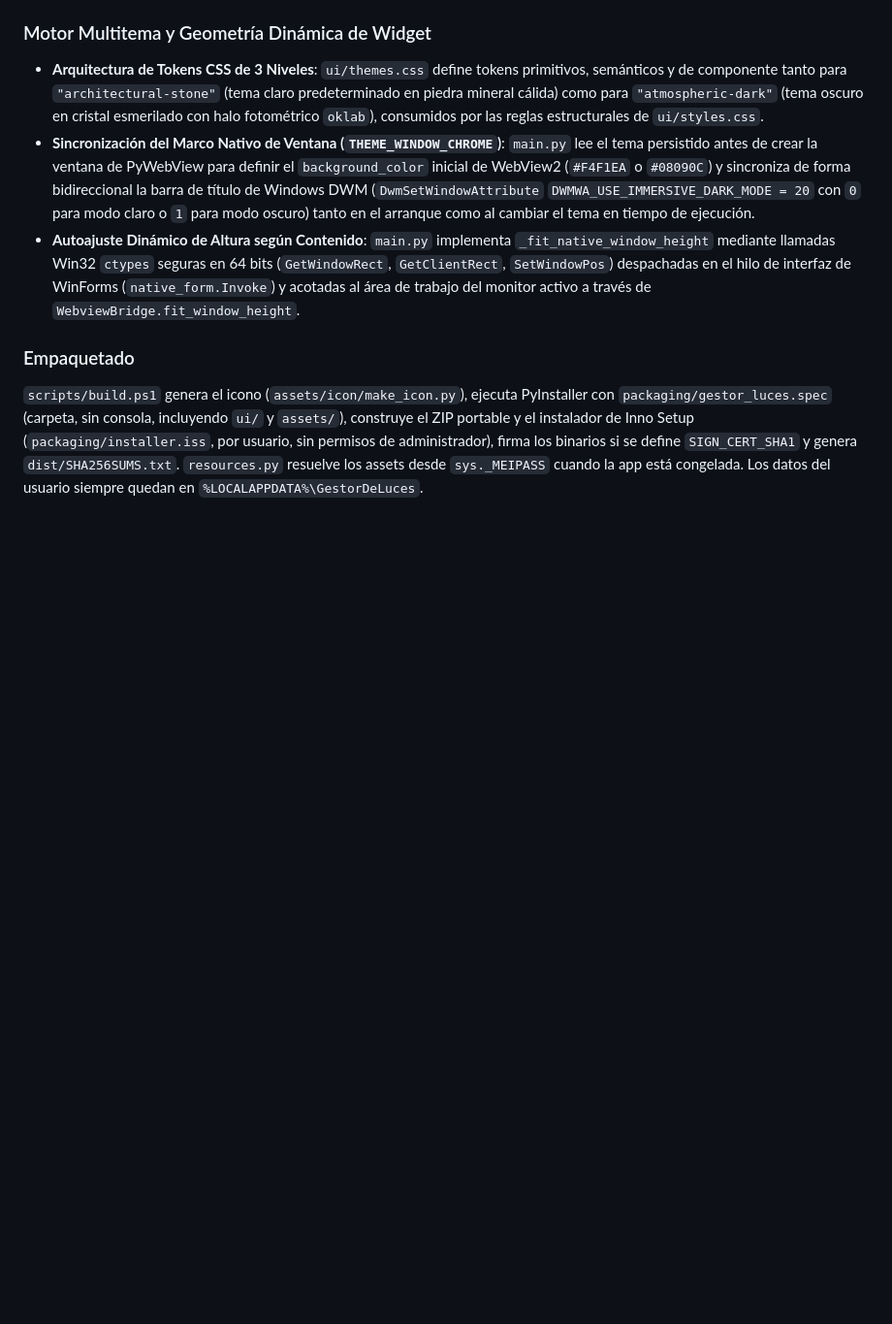
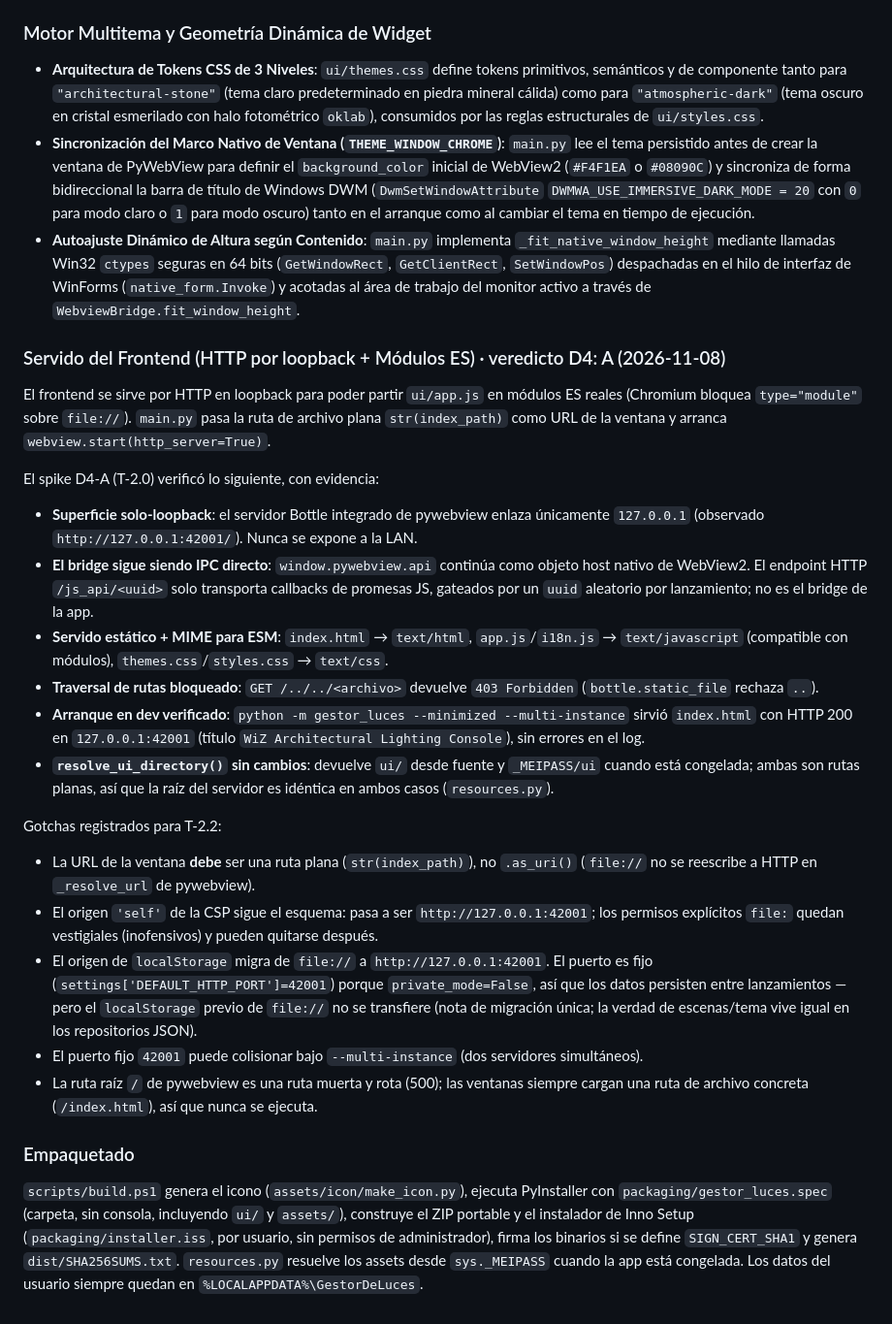
Before and after one commit to AlexisAcevedo/Gestor-de-luces, a Markdown page: docs/architecture.es.md, the part around the change. Shown at 97% size. Drawn GitHub-style; blank space fills up the shorter version.

Commit message:
docs(architecture): record D4-A spike verdict (loopback HTTP + ESM)

```diff
--- a/docs/architecture.es.md
+++ b/docs/architecture.es.md
@@ -251,5 +251,42 @@ El puerto `AutostartManager` (`ports/autostart.py`) lo implementa `WindowsRegist
 - **Sincronización del Marco Nativo de Ventana (`THEME_WINDOW_CHROME`)**: `main.py` lee el tema persistido antes de crear la ventana de PyWebView para definir el `background_color` inicial de WebView2 (`#F4F1EA` o `#08090C`) y sincroniza de forma bidireccional la barra de título de Windows DWM (`DwmSetWindowAttribute` `DWMWA_USE_IMMERSIVE_DARK_MODE = 20` con `0` para modo claro o `1` para modo oscuro) tanto en el arranque como al cambiar el tema en tiempo de ejecución.
 - **Autoajuste Dinámico de Altura según Contenido**: `main.py` implementa `_fit_native_window_height` mediante llamadas Win32 `ctypes` seguras en 64 bits (`GetWindowRect`, `GetClientRect`, `SetWindowPos`) despachadas en el hilo de interfaz de WinForms (`native_form.Invoke`) y acotadas al área de trabajo del monitor activo a través de `WebviewBridge.fit_window_height`.
 
+### Servido del Frontend (HTTP por loopback + Módulos ES) · veredicto D4: A (2026-11-08)
+El frontend se sirve por HTTP en loopback para poder partir `ui/app.js` en módulos ES
+reales (Chromium bloquea `type="module"` sobre `file://`). `main.py` pasa la ruta de
+archivo plana `str(index_path)` como URL de la ventana y arranca
+`webview.start(http_server=True)`.
+
+El spike D4-A (T-2.0) verificó lo siguiente, con evidencia:
+- **Superficie solo-loopback**: el servidor Bottle integrado de pywebview enlaza
+  únicamente `127.0.0.1` (observado `http://127.0.0.1:42001/`). Nunca se expone a la LAN.
+- **El bridge sigue siendo IPC directo**: `window.pywebview.api` continúa como objeto
+  host nativo de WebView2. El endpoint HTTP `/js_api/<uuid>` solo transporta callbacks de
+  promesas JS, gateados por un `uuid` aleatorio por lanzamiento; no es el bridge de la app.
+- **Servido estático + MIME para ESM**: `index.html` → `text/html`, `app.js`/`i18n.js` →
+  `text/javascript` (compatible con módulos), `themes.css`/`styles.css` → `text/css`.
+- **Traversal de rutas bloqueado**: `GET /../../<archivo>` devuelve `403 Forbidden`
+  (`bottle.static_file` rechaza `..`).
+- **Arranque en dev verificado**: `python -m gestor_luces --minimized --multi-instance`
+  sirvió `index.html` con HTTP 200 en `127.0.0.1:42001` (título `WiZ Architectural
+  Lighting Console`), sin errores en el log.
+- **`resolve_ui_directory()` sin cambios**: devuelve `ui/` desde fuente y `_MEIPASS/ui`
+  cuando está congelada; ambas son rutas planas, así que la raíz del servidor es idéntica
+  en ambos casos (`resources.py`).
+
+Gotchas registrados para T-2.2:
+- La URL de la ventana **debe** ser una ruta plana (`str(index_path)`), no `.as_uri()`
+  (`file://` no se reescribe a HTTP en `_resolve_url` de pywebview).
+- El origen `'self'` de la CSP sigue el esquema: pasa a ser `http://127.0.0.1:42001`; los
+  permisos explícitos `file:` quedan vestigiales (inofensivos) y pueden quitarse después.
+- El origen de `localStorage` migra de `file://` a `http://127.0.0.1:42001`. El puerto es
+  fijo (`settings['DEFAULT_HTTP_PORT']=42001`) porque `private_mode=False`, así que los
+  datos persisten entre lanzamientos — pero el `localStorage` previo de `file://` no se
+  transfiere (nota de migración única; la verdad de escenas/tema vive igual en los
+  repositorios JSON).
+- El puerto fijo `42001` puede colisionar bajo `--multi-instance` (dos servidores simultáneos).
+- La ruta raíz `/` de pywebview es una ruta muerta y rota (500); las ventanas siempre cargan
+  una ruta de archivo concreta (`/index.html`), así que nunca se ejecuta.
+
 ### Empaquetado
 `scripts/build.ps1` genera el icono (`assets/icon/make_icon.py`), ejecuta PyInstaller con `packaging/gestor_luces.spec` (carpeta, sin consola, incluyendo `ui/` y `assets/`), construye el ZIP portable y el instalador de Inno Setup (`packaging/installer.iss`, por usuario, sin permisos de administrador), firma los binarios si se define `SIGN_CERT_SHA1` y genera `dist/SHA256SUMS.txt`. `resources.py` resuelve los assets desde `sys._MEIPASS` cuando la app está congelada. Los datos del usuario siempre quedan en `%LOCALAPPDATA%\GestorDeLuces`.
```
Also changed, not shown: docs/architecture.md (+35 -0 lines).
